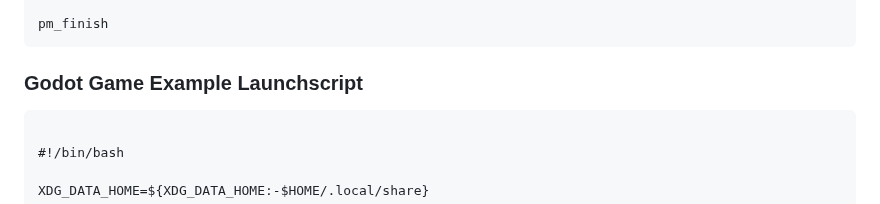
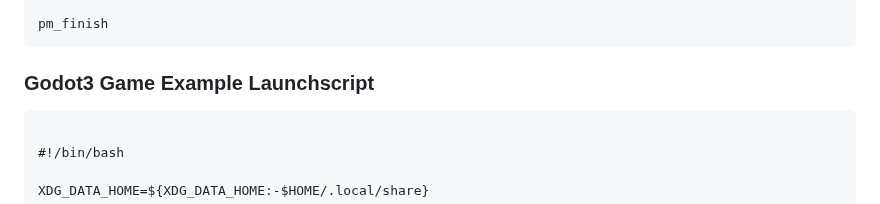
Before and after one commit to PortsMaster/PortMaster-Website, a Markdown page: content/markdown/packaging.markdown, the part around the change. GitHub-like rendering.

````diff
--- a/content/markdown/packaging.markdown
+++ b/content/markdown/packaging.markdown
@@ -321,7 +321,7 @@ pm_platform_helper "$GAMEDIR/portexecutable.${DEVICE_ARCH}"
 pm_finish
 ```
 
-### Godot Game Example Launchscript
+### Godot3 Game Example Launchscript
 
 ```
 
````
